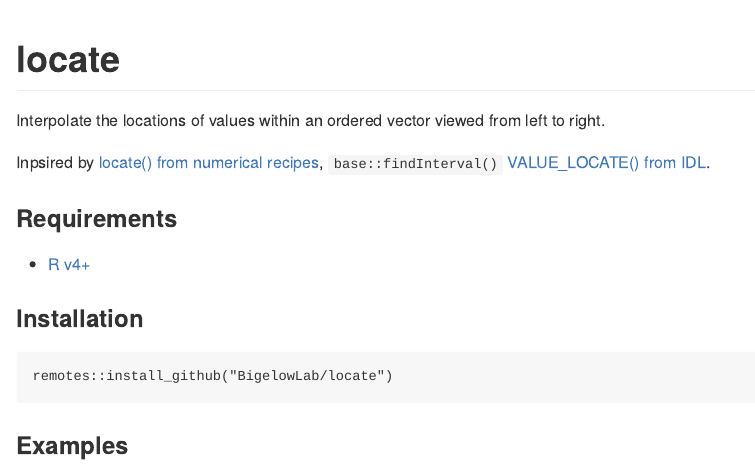
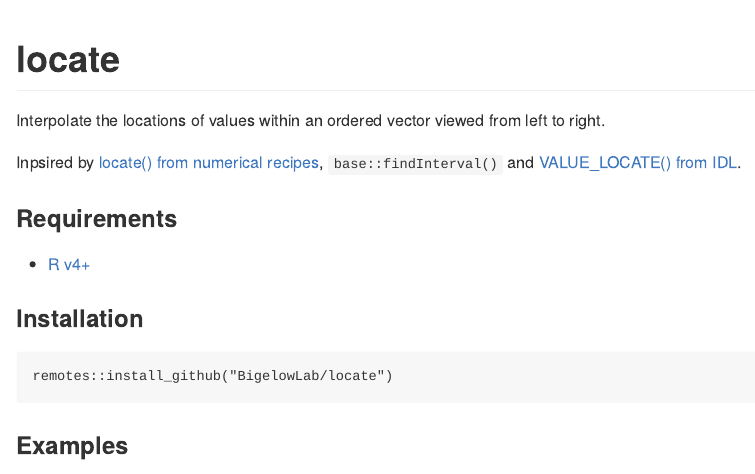
Before and after one commit to BigelowLab/locate, an R Markdown document (README.Rmd): the page in a window 1100 px wide, from its top. Rendered offline with R 4.5, knitr and Pandoc, with nearby package versions.

Commit message:
update README

```diff
--- a/README.Rmd
+++ b/README.Rmd
@@ -9,7 +9,7 @@ knitr::opts_chunk$set(echo = TRUE)
 
 Interpolate the locations of values within an ordered vector viewed from left to right.
 
-Inpsired by [locate() from numerical recipes](http://www.numerical.recipes/}{locate() from numerical recipes), `base::findInterval()` [VALUE_LOCATE() from IDL](https://www.l3harrisgeospatial.com/docs/value_locate.html).
+Inpsired by [locate() from numerical recipes](http://www.numerical.recipes), `base::findInterval()` and [VALUE_LOCATE() from IDL](https://www.l3harrisgeospatial.com/docs/value_locate.html).
 
 ### Requirements
 
```
Also changed, not shown: README.md (added).
